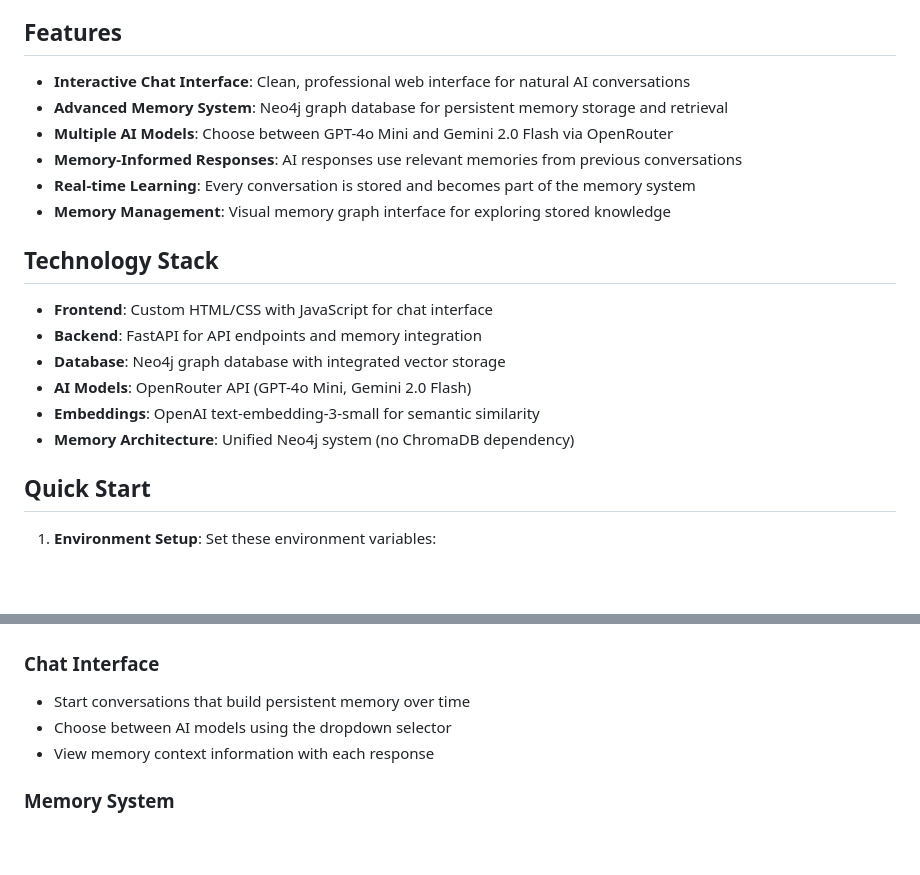
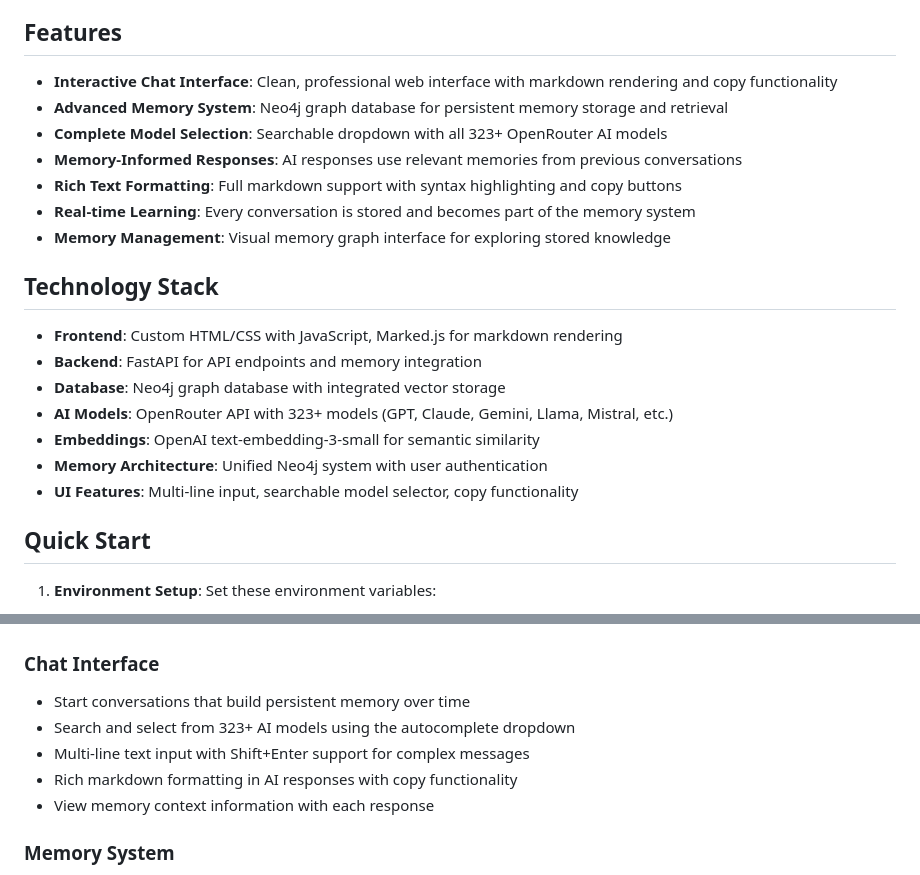
Before and after one commit to jonwick68658/NeuroLM1, a Markdown page: README.md, 2 parts joined by grey strips. Drawn GitHub-style; blank space fills up the shorter version.

Commit message:
Improve user experience with markdown, model selection and text input
Enhance README.md with markdown rendering details, complete OpenRouter model list, multi-line input, and updated memory architecture.

Replit-Commit-Author: Agent
Replit-Commit-Session-Id: 41bcaeca-7967-4dae-aefd-1a8ed96f9fb7
Replit-Commit-Screenshot-Url: https://storage.googleapis.com/screenshot-production-us-central1/b19ac099-3158-4ac3-86ee-413b60902471/b421236e-131d-462e-a704-1df68e23662b.jpg

```diff
--- a/README.md
+++ b/README.md
@@ -4,21 +4,23 @@ An advanced AI chat application with intelligent memory processing capabilities,
 
 ## Features
 
-- **Interactive Chat Interface**: Clean, professional web interface for natural AI conversations
+- **Interactive Chat Interface**: Clean, professional web interface with markdown rendering and copy functionality
 - **Advanced Memory System**: Neo4j graph database for persistent memory storage and retrieval
-- **Multiple AI Models**: Choose between GPT-4o Mini and Gemini 2.0 Flash via OpenRouter
+- **Complete Model Selection**: Searchable dropdown with all 323+ OpenRouter AI models
 - **Memory-Informed Responses**: AI responses use relevant memories from previous conversations
+- **Rich Text Formatting**: Full markdown support with syntax highlighting and copy buttons
 - **Real-time Learning**: Every conversation is stored and becomes part of the memory system
 - **Memory Management**: Visual memory graph interface for exploring stored knowledge
 
 ## Technology Stack
 
-- **Frontend**: Custom HTML/CSS with JavaScript for chat interface
+- **Frontend**: Custom HTML/CSS with JavaScript, Marked.js for markdown rendering
 - **Backend**: FastAPI for API endpoints and memory integration
 - **Database**: Neo4j graph database with integrated vector storage
-- **AI Models**: OpenRouter API (GPT-4o Mini, Gemini 2.0 Flash)
+- **AI Models**: OpenRouter API with 323+ models (GPT, Claude, Gemini, Llama, Mistral, etc.)
 - **Embeddings**: OpenAI text-embedding-3-small for semantic similarity
-- **Memory Architecture**: Unified Neo4j system (no ChromaDB dependency)
+- **Memory Architecture**: Unified Neo4j system with user authentication
+- **UI Features**: Multi-line input, searchable model selector, copy functionality
 
 ## Quick Start
 
@@ -44,7 +46,9 @@ An advanced AI chat application with intelligent memory processing capabilities,
 
 ### Chat Interface
 - Start conversations that build persistent memory over time
-- Choose between AI models using the dropdown selector
+- Search and select from 323+ AI models using the autocomplete dropdown
+- Multi-line text input with Shift+Enter support for complex messages
+- Rich markdown formatting in AI responses with copy functionality
 - View memory context information with each response
 
 ### Memory System
```
